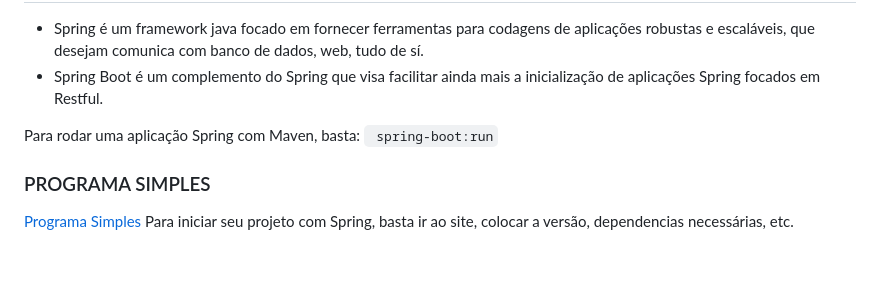
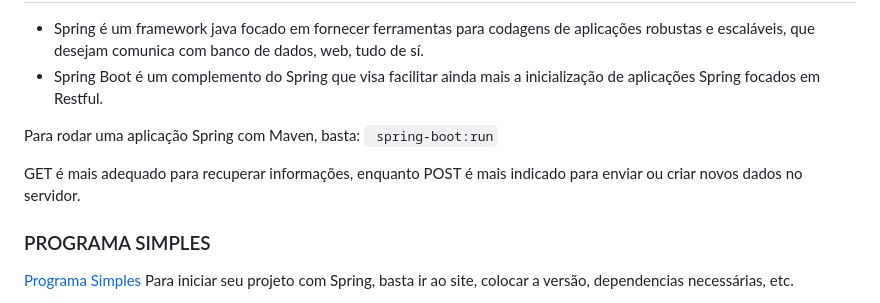
Before and after one commit to MaiconMian/academico, a Markdown page: README.md, the part around the change. Drawn GitHub-style; blank space fills up the shorter version.

````diff
--- a/README.md
+++ b/README.md
@@ -426,6 +426,8 @@ Na pai, em cima do atributo:
 
 Para rodar uma aplicação Spring com Maven, basta: ``` spring-boot:run```
 
+GET é mais adequado para recuperar informações, enquanto POST é mais indicado para enviar ou criar novos dados no servidor.
+
 ### PROGRAMA SIMPLES
 [Programa Simples](https://spring.io/quickstart)
 Para iniciar seu projeto com Spring, basta ir ao site, colocar a versão, dependencias necessárias, etc.
````
